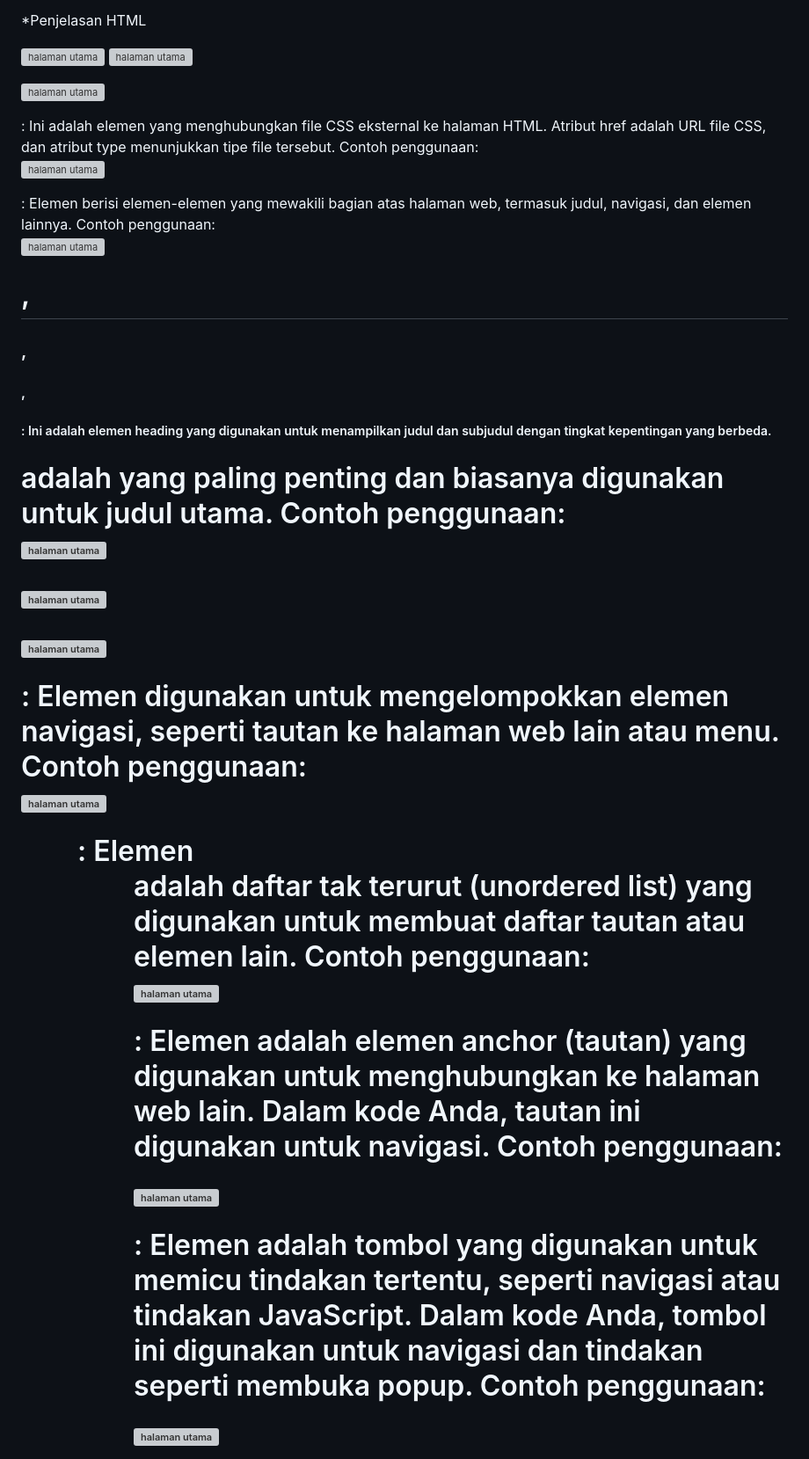
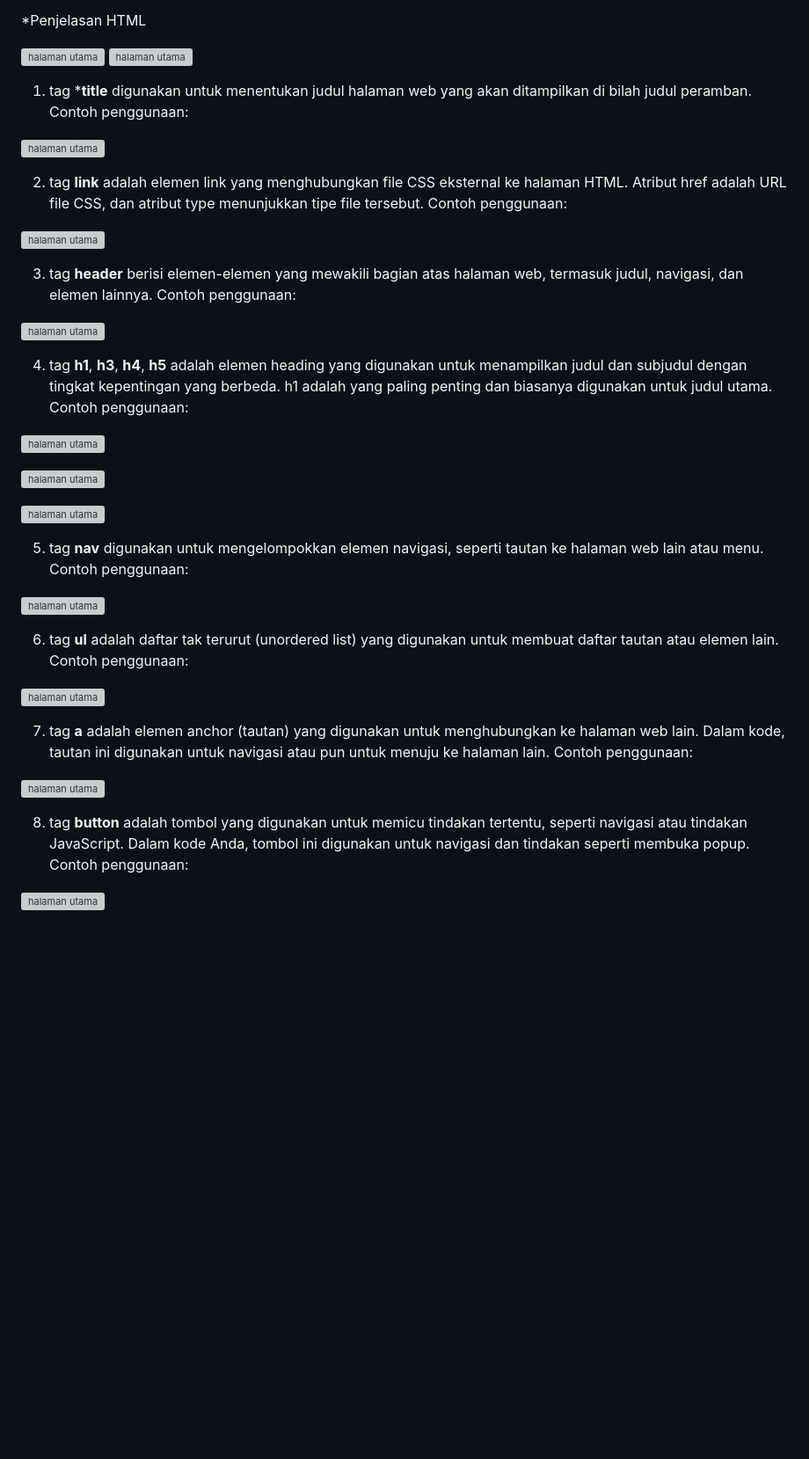
Before and after one commit to 22091397005MuhammadAinurRofik/2022a-kelompok6, a Markdown page: README.md, the part around the change printed below. Shown: that part at 88% size. GitHub-like rendering; blank space fills up the shorter version; grey boxes are pictures that could not be loaded.

```diff
--- a/README.md
+++ b/README.md
@@ -125,25 +125,25 @@ Website OnBook ini mempunyai dua interface. Yang pertama yaitu dapat dikunjungi
 ![halaman utama](./imgsrs/beranda.png)
 ![halaman utama](./imgsrs/halaman1.png)
 
-<title>: Elemen <title> digunakan untuk menentukan judul halaman web yang akan ditampilkan di bilah judul peramban.
+1. tag ***title** digunakan untuk menentukan judul halaman web yang akan ditampilkan di bilah judul peramban.
 Contoh penggunaan:
 
 ![halaman utama](./imgsrs/html1.jpg)
 
 
-<link rel="stylesheet" type="text/css" href="style.css">: Ini adalah elemen <link> yang menghubungkan file CSS eksternal ke halaman HTML. Atribut href adalah URL file CSS, dan atribut type menunjukkan tipe file tersebut.
+2. tag **link** adalah elemen link yang menghubungkan file CSS eksternal ke halaman HTML. Atribut href adalah URL file CSS, dan atribut type menunjukkan tipe file tersebut.
 Contoh penggunaan:
 
 ![halaman utama](./imgsrs/html2.jpg)
 
 
-<header>: Elemen <header> berisi elemen-elemen yang mewakili bagian atas halaman web, termasuk judul, navigasi, dan elemen lainnya.
+3. tag **header** berisi elemen-elemen yang mewakili bagian atas halaman web, termasuk judul, navigasi, dan elemen lainnya.
 Contoh penggunaan:
 
 ![halaman utama](./imgsrs/html3.jpg)
 
 
-<h1>, <h3>, <h4>, <h5>: Ini adalah elemen heading yang digunakan untuk menampilkan judul dan subjudul dengan tingkat kepentingan yang berbeda. <h1> adalah yang paling penting dan biasanya digunakan untuk judul utama.
+4. tag **h1**, **h3**, **h4**, **h5** adalah elemen heading yang digunakan untuk menampilkan judul dan subjudul dengan tingkat kepentingan yang berbeda. h1 adalah yang paling penting dan biasanya digunakan untuk judul utama.
 Contoh penggunaan:
 
 ![halaman utama](./imgsrs/html4.jpg)
@@ -153,25 +153,25 @@ Contoh penggunaan:
 ![halaman utama](./imgsrs/html6.jpg)
 
 
-<nav>: Elemen <nav> digunakan untuk mengelompokkan elemen navigasi, seperti tautan ke halaman web lain atau menu.
+5. tag **nav** digunakan untuk mengelompokkan elemen navigasi, seperti tautan ke halaman web lain atau menu.
 Contoh penggunaan:
 
 ![halaman utama](./imgsrs/html7.jpg)
 
 
-<ul>: Elemen <ul> adalah daftar tak terurut (unordered list) yang digunakan untuk membuat daftar tautan atau elemen lain.
+6. tag **ul** adalah daftar tak terurut (unordered list) yang digunakan untuk membuat daftar tautan atau elemen lain.
 Contoh penggunaan:
 
 ![halaman utama](./imgsrs/html8.jpg)
 
 
-<a>: Elemen <a> adalah elemen anchor (tautan) yang digunakan untuk menghubungkan ke halaman web lain. Dalam kode Anda, tautan ini digunakan untuk navigasi.
+7. tag **a** adalah elemen anchor (tautan) yang digunakan untuk menghubungkan ke halaman web lain. Dalam kode, tautan ini digunakan untuk navigasi atau pun untuk menuju ke halaman lain.
 Contoh penggunaan:
 
 ![halaman utama](./imgsrs/html9.jpg)
 
 
-<button>: Elemen <button> adalah tombol yang digunakan untuk memicu tindakan tertentu, seperti navigasi atau tindakan JavaScript. Dalam kode Anda, tombol ini digunakan untuk navigasi dan tindakan seperti membuka popup.
+8. tag **button** adalah tombol yang digunakan untuk memicu tindakan tertentu, seperti navigasi atau tindakan JavaScript. Dalam kode Anda, tombol ini digunakan untuk navigasi dan tindakan seperti membuka popup.
 Contoh penggunaan:
 
 ![halaman utama](./imgsrs/html10.jpg)
```
Also changed, not shown: other parts of README.md (+9 -32 lines).
